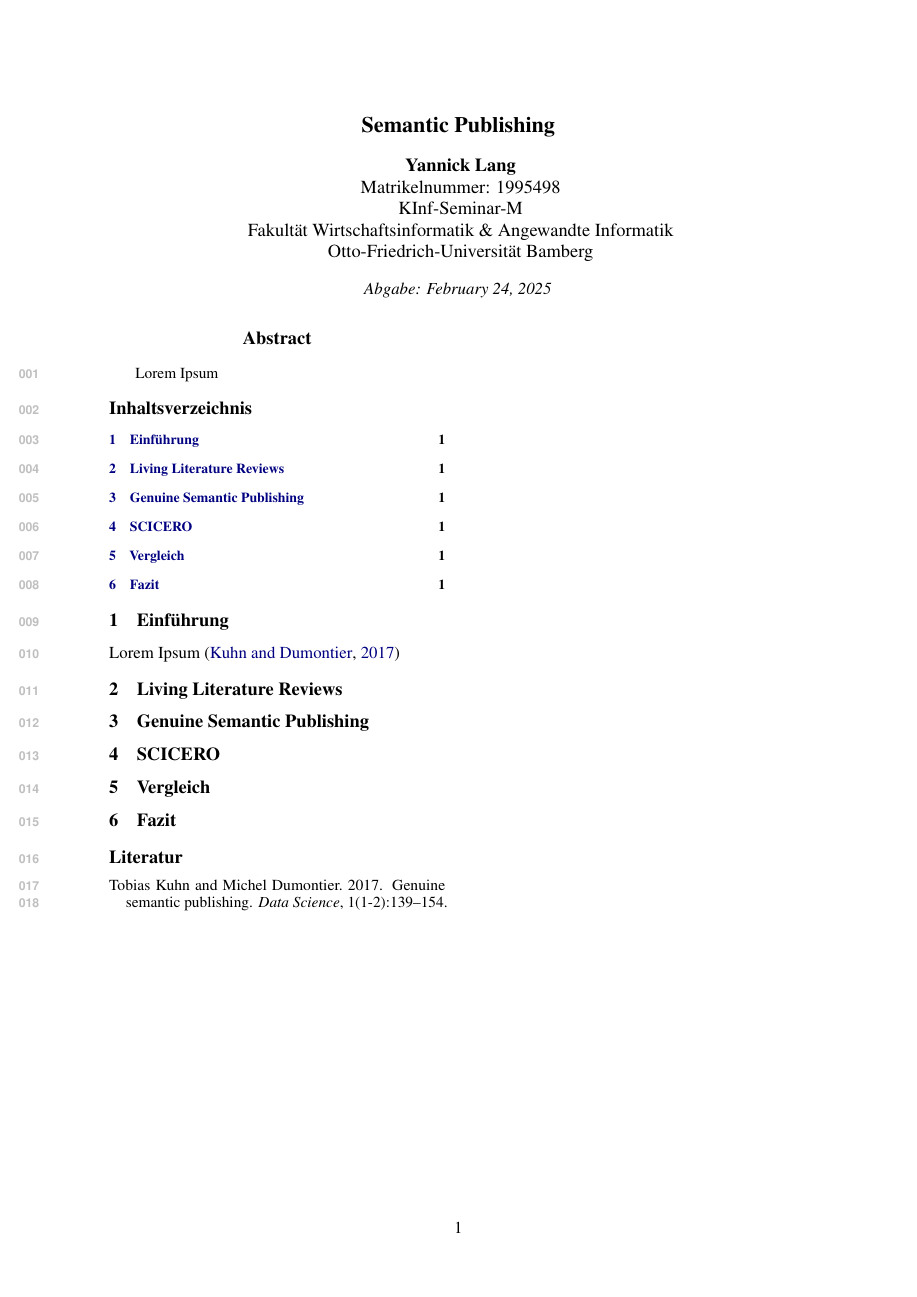
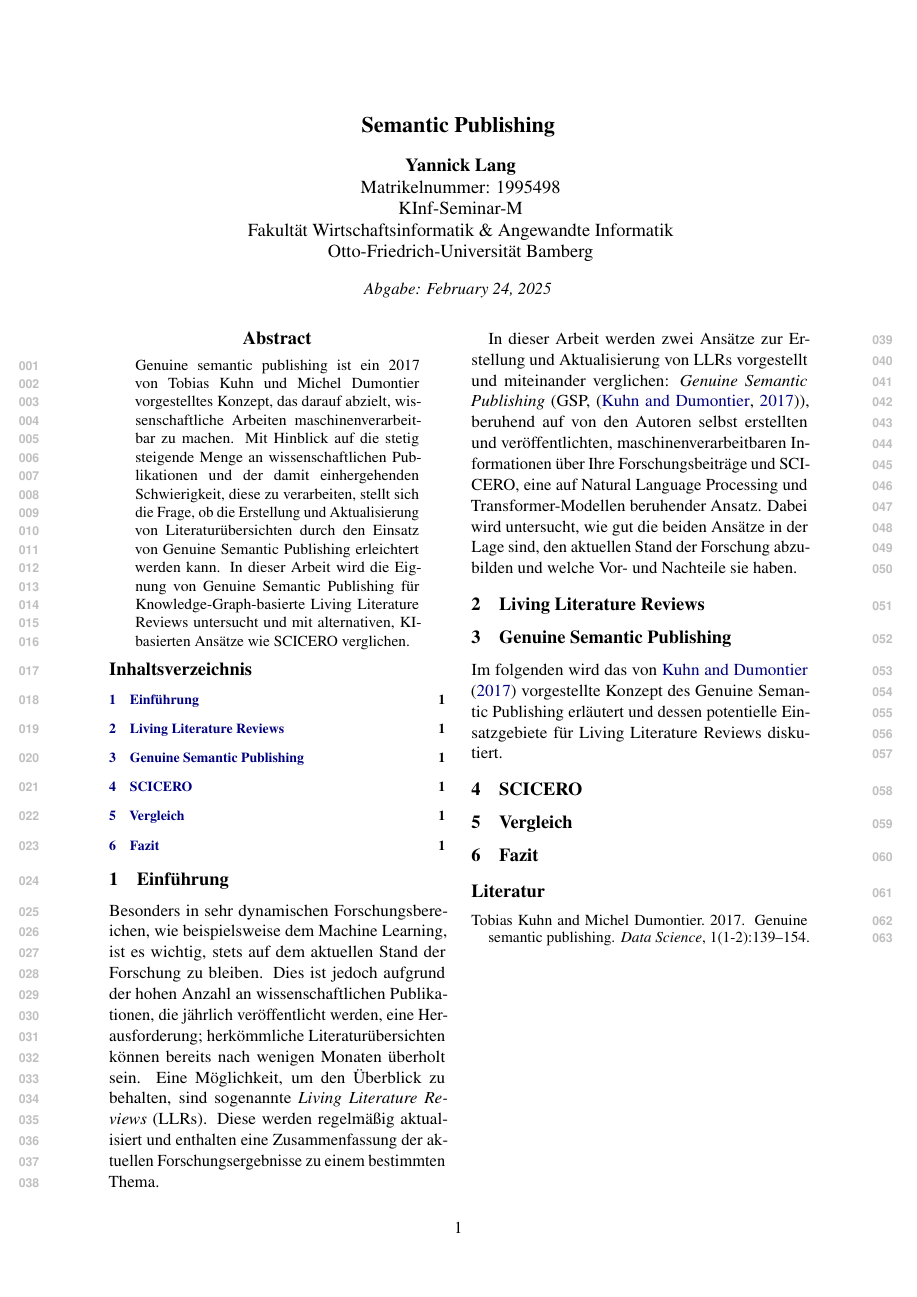
Before and after one commit to layaxx/m4_KInf_Seminar, a LaTeX paper (paper.tex, which reads sections/0-abstract.tex, sections/1-einfuehrung.tex, sections/3-genuine-semantic-publishing.tex): the whole page. Compiled offline with pdfLaTeX.

Commit message:
draft: abstract and introduction

```diff
--- a/sections/0-abstract.tex
+++ b/sections/0-abstract.tex
@@ -1,3 +1,5 @@
 \begin{abstract}
-    Lorem Ipsum
+    Genuine semantic publishing ist ein 2017 von Tobias Kuhn und Michel Dumontier vorgestelltes Konzept, das darauf abzielt, wissenschaftliche Arbeiten maschinenverarbeitbar zu machen.
+    Mit Hinblick auf die stetig steigende Menge an wissenschaftlichen Publikationen und der damit einhergehenden Schwierigkeit, diese zu verarbeiten, stellt sich die Frage, ob die Erstellung und Aktualisierung von Literaturübersichten durch den Einsatz von Genuine Semantic Publishing erleichtert werden kann.
+    In dieser Arbeit wird die Eignung von Genuine Semantic Publishing für Knowledge-Graph-basierte Living Literature Reviews untersucht und mit alternativen, KI-basierten Ansätze wie SCICERO verglichen.
 \end{abstract}
--- a/sections/1-einfuehrung.tex
+++ b/sections/1-einfuehrung.tex
@@ -1,4 +1,11 @@
 \section{Einführung}
 \label{sec:einfuehrung}
 
-Lorem Ipsum \cite{kuhn2017genuine}
+Besonders in sehr dynamischen Forschungsbereichen, wie beispielsweise dem Machine Learning, ist es wichtig, stets auf dem aktuellen Stand der Forschung zu bleiben.
+Dies ist jedoch aufgrund der hohen Anzahl an wissenschaftlichen Publikationen, die jährlich veröffentlicht werden, eine Herausforderung; herkömmliche Literaturübersichten können bereits nach wenigen Monaten überholt sein.
+Eine Möglichkeit, um den Überblick zu behalten, sind sogenannte \textit{Living Literature Reviews} (LLRs).
+Diese werden regelmäßig aktualisiert und enthalten eine Zusammenfassung der aktuellen Forschungsergebnisse zu einem bestimmten Thema.
+
+In dieser Arbeit werden zwei Ansätze zur Erstellung und Aktualisierung von LLRs vorgestellt und miteinander verglichen:
+\textit{Genuine Semantic Publishing} (GSP, \cite{kuhn2017genuine}), beruhend auf von den Autoren selbst erstellten und veröffentlichten, maschinenverarbeitbaren Informationen über Ihre Forschungsbeiträge und SCICERO, eine auf Natural Language Processing und Transformer-Modellen beruhender Ansatz.
+Dabei wird untersucht, wie gut die beiden Ansätze in der Lage sind, den aktuellen Stand der Forschung abzubilden und welche Vor- und Nachteile sie haben.
--- a/sections/3-genuine-semantic-publishing.tex
+++ b/sections/3-genuine-semantic-publishing.tex
@@ -1,2 +1,4 @@
 \section{Genuine Semantic Publishing}
 \label{sec:genuine-semantic-publishing}
+
+Im folgenden wird das von \citet{kuhn2017genuine} vorgestellte Konzept des Genuine Semantic Publishing erläutert und dessen potentielle Einsatzgebiete für Living Literature Reviews diskutiert.
```
